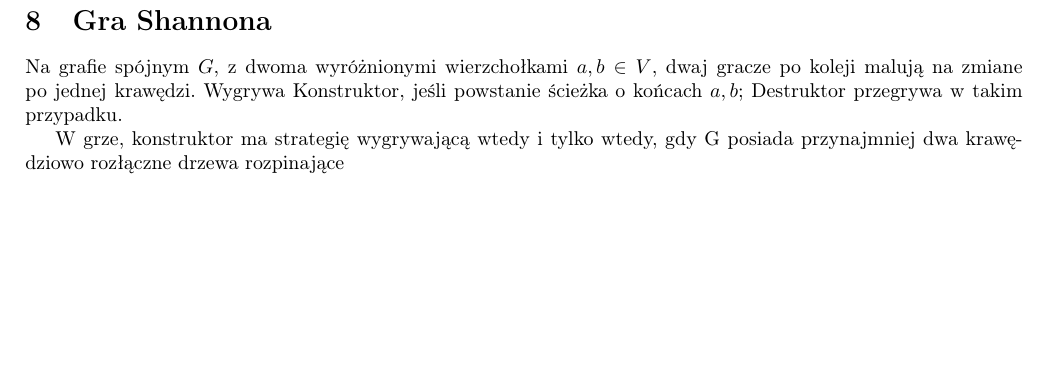
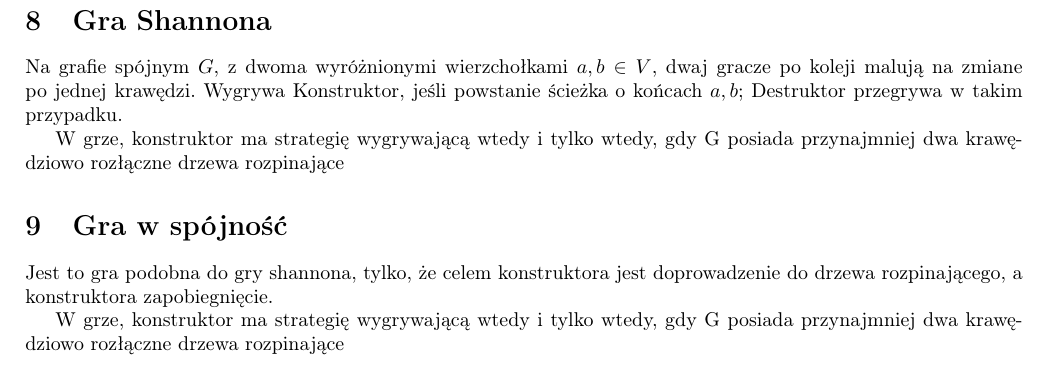
Before and after one commit to TCA166/notes, a LaTeX document (gry/gry.tex): part of page 3 of 3, cut so that both start at the same text, the shorter picture padded with empty space. Compiled offline with pdfLaTeX.

Commit message:
poprawka gry

```diff
--- a/gry/gry.tex
+++ b/gry/gry.tex
@@ -193,4 +193,12 @@ przypadku.
 W grze, konstruktor ma strategię wygrywającą wtedy i tylko wtedy, gdy G posiada
 przynajmniej dwa krawędziowo rozłączne drzewa rozpinające
 
+\section{Gra w spójność}
+
+Jest to gra podobna do gry shannona, tylko, że celem konstruktora jest
+doprowadzenie do drzewa rozpinającego, a konstruktora zapobiegnięcie.
+
+W grze, konstruktor ma strategię wygrywającą wtedy i tylko wtedy, gdy G posiada
+przynajmniej dwa krawędziowo rozłączne drzewa rozpinające
+
 \end{document}
```
Also changed, not shown: gry/gry.pdf.
